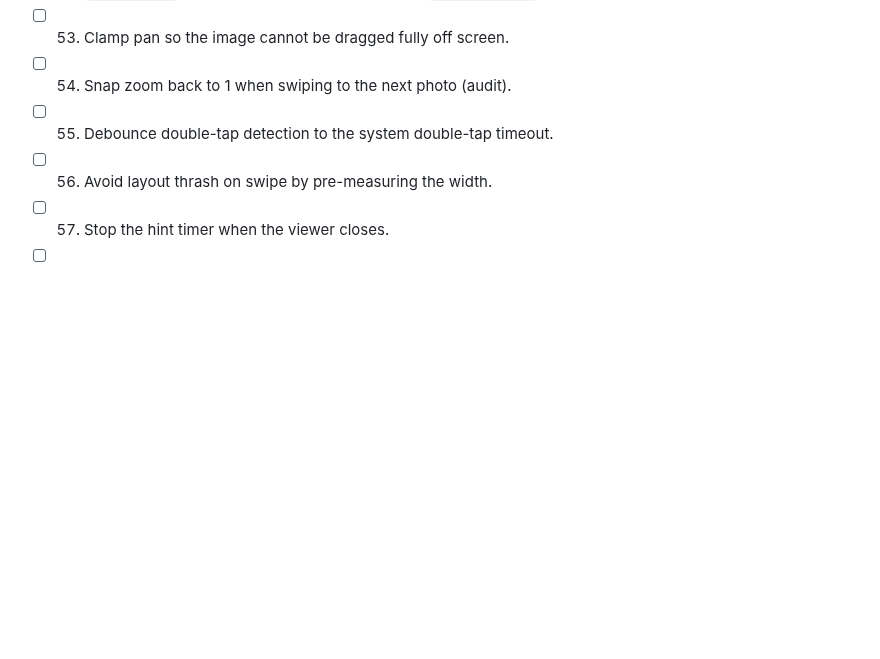
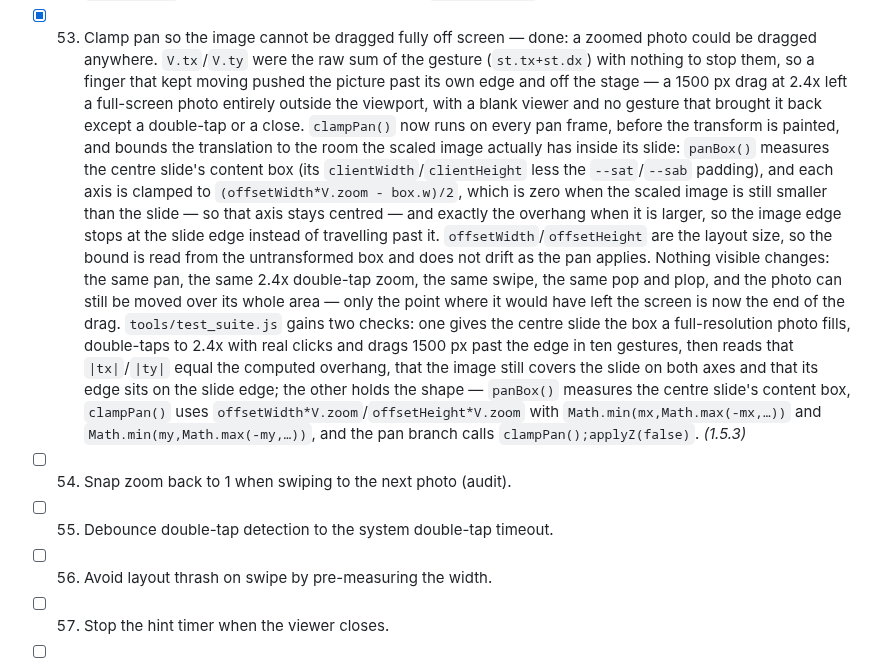
Before and after one commit to technicalnihilist-lgtm/liquid-glass-photos, a Markdown page: OPTIMIZATION_PLAN.md, the part around the change. Rendered like a GitHub page; blank space fills up the shorter version.

Commit message:
perf(viewer): clamp pan so the photo cannot be dragged off screen (plan item 53, v1.5.3)

```diff
--- a/OPTIMIZATION_PLAN.md
+++ b/OPTIMIZATION_PLAN.md
@@ -214,7 +214,24 @@ Legend: `[ ]` todo, `[x]` done (with the version it shipped in).
   `data-c`, then presses on the stage and reads that all three are pointed again with the centre's `src` unchanged;
   the other holds the shape — `releaseOffscreen()` removes the attribute, `pointNear()` re-sets it, the pointerdown
   handler calls `pointNear()` before it captures the pointer, and `closeViewer()` clears the timer. *(1.5.2)*
-- [ ] 53. Clamp pan so the image cannot be dragged fully off screen.
+- [x] 53. Clamp pan so the image cannot be dragged fully off screen — done: a zoomed photo could be dragged
+  anywhere. `V.tx`/`V.ty` were the raw sum of the gesture (`st.tx+st.dx`) with nothing to stop them, so a finger that
+  kept moving pushed the picture past its own edge and off the stage — a 1500 px drag at 2.4x left a full-screen
+  photo entirely outside the viewport, with a blank viewer and no gesture that brought it back except a double-tap or
+  a close. `clampPan()` now runs on every pan frame, before the transform is painted, and bounds the translation to
+  the room the scaled image actually has inside its slide: `panBox()` measures the centre slide's content box (its
+  `clientWidth`/`clientHeight` less the `--sat`/`--sab` padding), and each axis is clamped to
+  `(offsetWidth*V.zoom - box.w)/2`, which is zero when the scaled image is still smaller than the slide — so that
+  axis stays centred — and exactly the overhang when it is larger, so the image edge stops at the slide edge instead
+  of travelling past it. `offsetWidth`/`offsetHeight` are the layout size, so the bound is read from the untransformed
+  box and does not drift as the pan applies. Nothing visible changes: the same pan, the same 2.4x double-tap zoom, the
+  same swipe, the same pop and plop, and the photo can still be moved over its whole area — only the point where it
+  would have left the screen is now the end of the drag. `tools/test_suite.js` gains two checks: one gives the centre
+  slide the box a full-resolution photo fills, double-taps to 2.4x with real clicks and drags 1500 px past the edge in
+  ten gestures, then reads that `|tx|`/`|ty|` equal the computed overhang, that the image still covers the slide on
+  both axes and that its edge sits on the slide edge; the other holds the shape — `panBox()` measures the centre
+  slide's content box, `clampPan()` uses `offsetWidth*V.zoom`/`offsetHeight*V.zoom` with `Math.min(mx,Math.max(-mx,…))`
+  and `Math.min(my,Math.max(-my,…))`, and the pan branch calls `clampPan();applyZ(false)`. *(1.5.3)*
 - [ ] 54. Snap zoom back to 1 when swiping to the next photo (audit).
 - [ ] 55. Debounce double-tap detection to the system double-tap timeout.
 - [ ] 56. Avoid layout thrash on swipe by pre-measuring the width.
```
